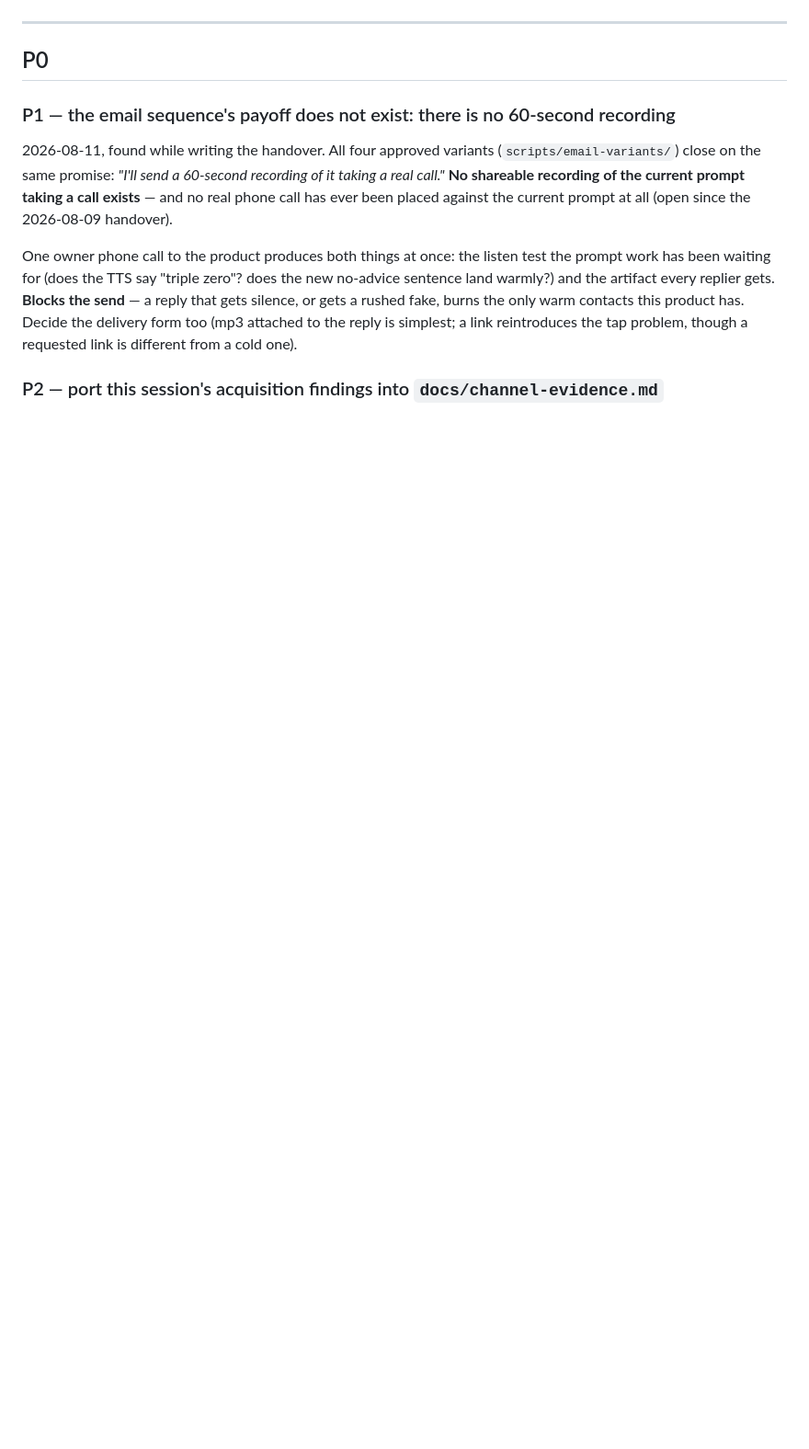
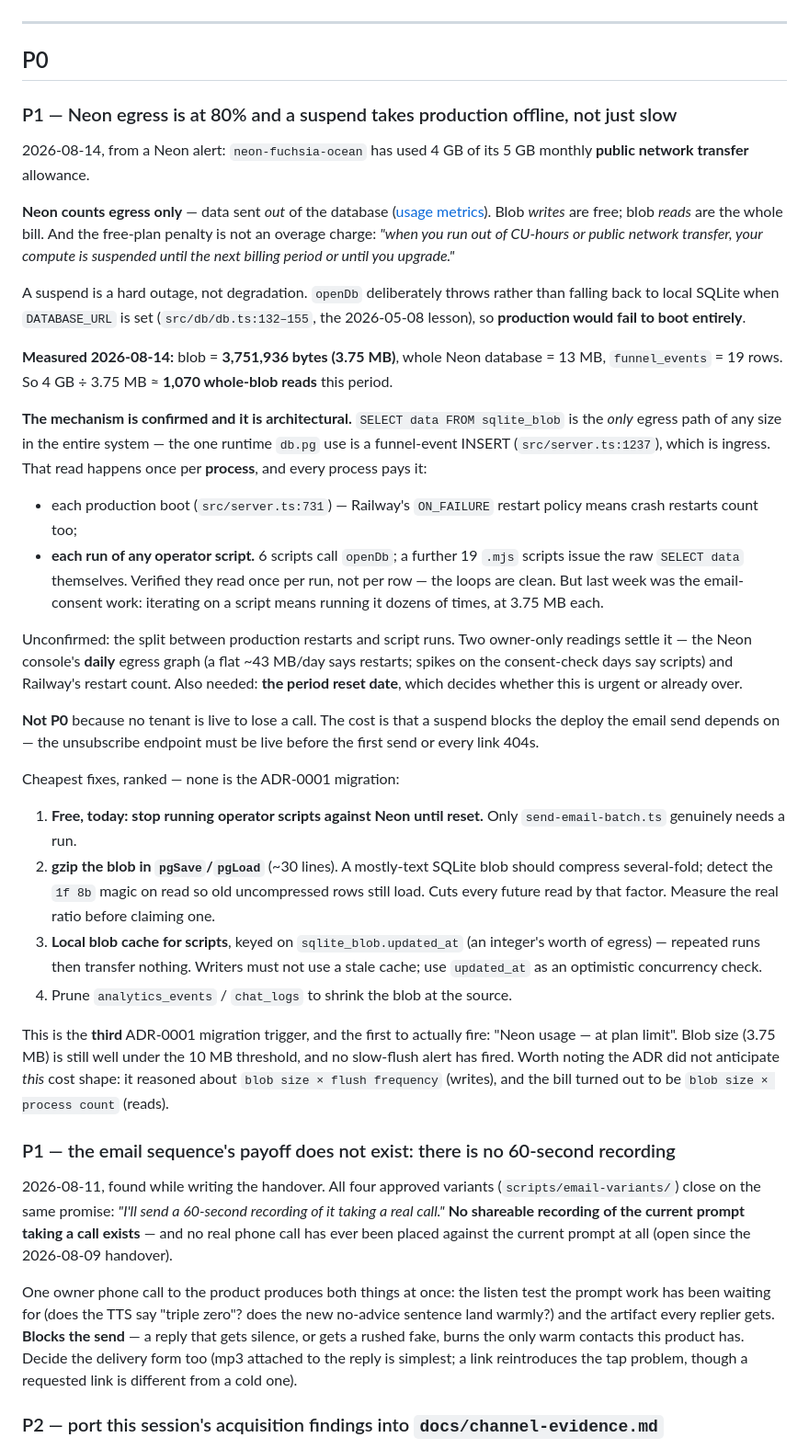
Before and after one commit to hahaszd/pickupai, a Markdown page: BACKLOG.md, the part around one of its changes. Shown at 92% size. Rendered like a GitHub page; blank space fills up the shorter version.

Commit message:
docs(adr): the Neon trigger fired — on a cost shape the ADR did not model
Neon says 4 GB of 5 GB public network transfer used. Measured: the blob is
3.75 MB, so that is ~1,070 whole-database reads.

Two facts reframe it. Neon bills egress only, so every flush this ADR
worried about is free and the entire bill is reads. And the free-plan
penalty is compute suspension, not an overage charge — with openDb
refusing to fall back to local SQLite, that is production failing to boot.

ADR-0001 predicted the binding variable as blob size x flush frequency.
It is blob size x process count: pgLoad pulls the whole database once per
process, and all 25 operator scripts are processes too.

Co-Authored-By: Claude Opus 5 <noreply@anthropic.com>

```diff
--- a/BACKLOG.md
+++ b/BACKLOG.md
@@ -25,6 +25,70 @@ Last updated: **2026-08-11**
 ---
 
 ## P0
+
+### P1 — Neon egress is at 80% and a suspend takes production offline, not just slow
+2026-08-14, from a Neon alert: `neon-fuchsia-ocean` has used 4 GB of its 5 GB
+monthly **public network transfer** allowance.
+
+**Neon counts egress only** — data sent *out* of the database
+([usage metrics](https://neon.com/docs/introduction/usage-metrics)). Blob
+*writes* are free; blob *reads* are the whole bill. And the free-plan penalty
+is not an overage charge: *"when you run out of CU-hours or public network
+transfer, your compute is suspended until the next billing period or until you
+upgrade."*
+
+A suspend is a hard outage, not degradation. `openDb` deliberately throws
+rather than falling back to local SQLite when `DATABASE_URL` is set
+(`src/db/db.ts:132–155`, the 2026-05-08 lesson), so **production would fail to
+boot entirely**.
+
+**Measured 2026-08-14:** blob = **3,751,936 bytes (3.75 MB)**, whole Neon
+database = 13 MB, `funnel_events` = 19 rows. So 4 GB ÷ 3.75 MB ≈ **1,070
+whole-blob reads** this period.
+
+**The mechanism is confirmed and it is architectural.** `SELECT data FROM
+sqlite_blob` is the *only* egress path of any size in the entire system — the
+one runtime `db.pg` use is a funnel-event INSERT (`src/server.ts:1237`), which
+is ingress. That read happens once per **process**, and every process pays it:
+
+- each production boot (`src/server.ts:731`) — Railway's `ON_FAILURE` restart
+  policy means crash restarts count too;
+- **each run of any operator script.** 6 scripts call `openDb`; a further 19
+  `.mjs` scripts issue the raw `SELECT data` themselves. Verified they read
+  once per run, not per row — the loops are clean. But last week was the
+  email-consent work: iterating on a script means running it dozens of times,
+  at 3.75 MB each.
+
+Unconfirmed: the split between production restarts and script runs. Two
+owner-only readings settle it — the Neon console's **daily** egress graph
+(a flat ~43 MB/day says restarts; spikes on the consent-check days say
+scripts) and Railway's restart count. Also needed: **the period reset date**,
+which decides whether this is urgent or already over.
+
+**Not P0** because no tenant is live to lose a call. The cost is that a
+suspend blocks the deploy the email send depends on — the unsubscribe endpoint
+must be live before the first send or every link 404s.
+
+Cheapest fixes, ranked — none is the ADR-0001 migration:
+
+1. **Free, today: stop running operator scripts against Neon until reset.**
+   Only `send-email-batch.ts` genuinely needs a run.
+2. **gzip the blob in `pgSave`/`pgLoad`** (~30 lines). A mostly-text SQLite
+   blob should compress several-fold; detect the `1f 8b` magic on read so old
+   uncompressed rows still load. Cuts every future read by that factor.
+   Measure the real ratio before claiming one.
+3. **Local blob cache for scripts**, keyed on `sqlite_blob.updated_at`
+   (an integer's worth of egress) — repeated runs then transfer nothing.
+   Writers must not use a stale cache; use `updated_at` as an optimistic
+   concurrency check.
+4. Prune `analytics_events` / `chat_logs` to shrink the blob at the source.
+
+This is the **third** ADR-0001 migration trigger, and the first to actually
+fire: "Neon usage — at plan limit". Blob size (3.75 MB) is still well under
+the 10 MB threshold, and no slow-flush alert has fired. Worth noting the ADR
+did not anticipate *this* cost shape: it reasoned about `blob size × flush
+frequency` (writes), and the bill turned out to be `blob size × process
+count` (reads).
 
 ### P1 — the email sequence's payoff does not exist: there is no 60-second recording
 2026-08-11, found while writing the handover. All four approved variants
```
Also changed, not shown: other parts of BACKLOG.md (+1 -1 lines), docs/adr/0001-whole-blob-persistence-and-deferred-migration.md (+24 -1 lines).
